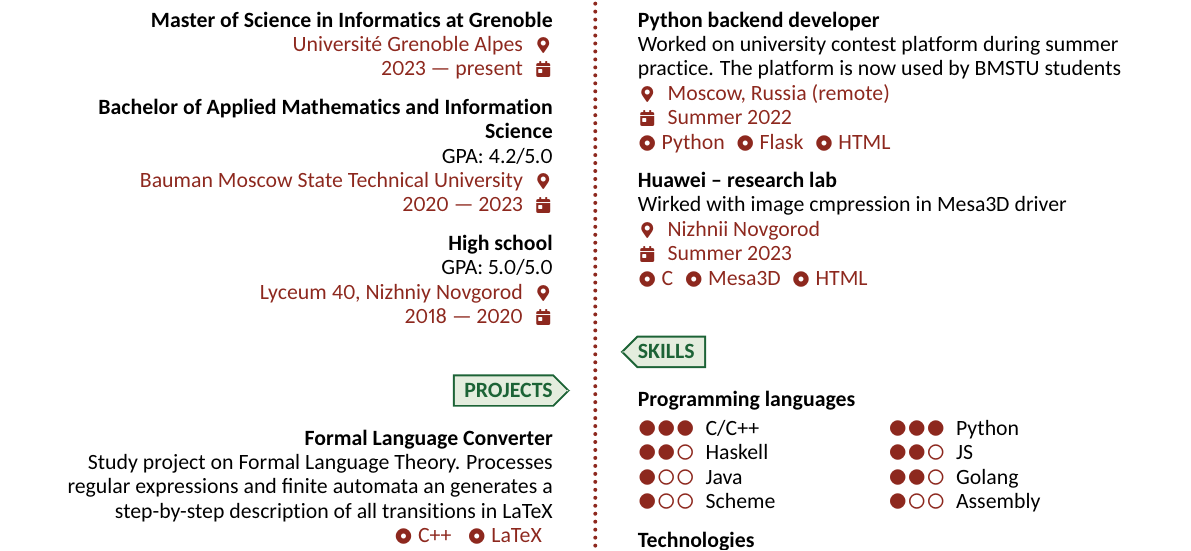
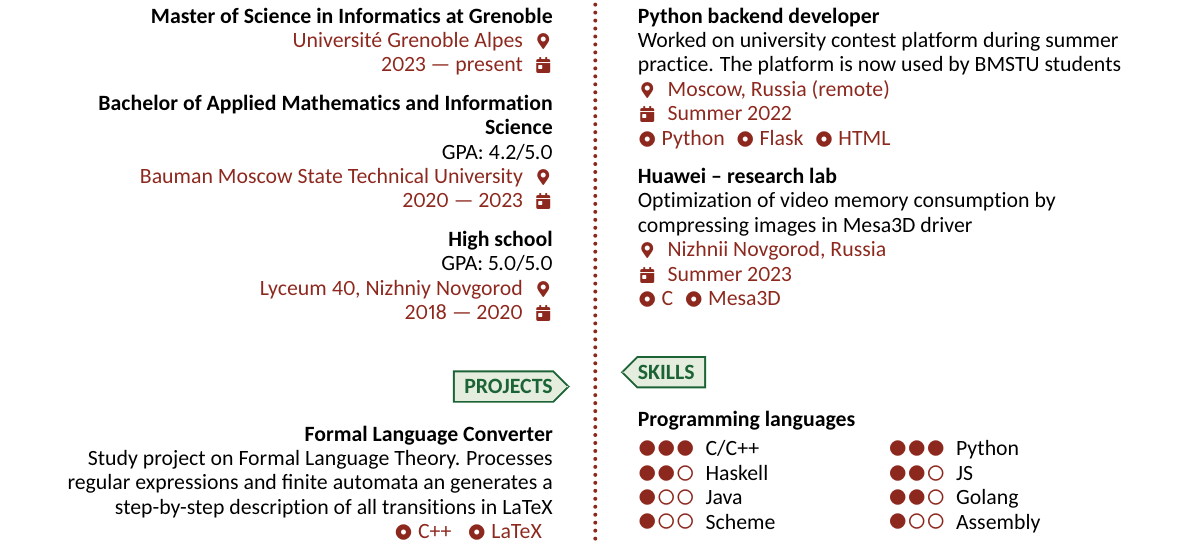
Before and after one commit to StarikTenger/CV, a LaTeX CV (latex_source/en.tex): part of the page, cut so that both start at the same text. The pictures show the PDF file CV.pdf that the author committed with the source.

Commit message:
quickfix + readme

```diff
--- a/latex_source/en.tex
+++ b/latex_source/en.tex
@@ -126,10 +126,10 @@
             [\simpleskill{Python}\simpleskill{Flask}\simpleskill{HTML}]
 		\entryJob
             {Huawei -- research lab}
-            [Wirked with image cmpression in Mesa3D driver]
-            {Nizhnii Novgorod}
+            [Optimization of video memory consumption by compressing images in Mesa3D driver]
+            {Nizhnii Novgorod, Russia}
             {Summer 2023}
-            [\simpleskill{C}\simpleskill{Mesa3D}\simpleskill{HTML}]
+            [\simpleskill{C}\simpleskill{Mesa3D}]
     \end{mainsection}
 
     \begin{mainsection}{Skills}
```
Also changed, not shown: CV.pdf, README.md.
